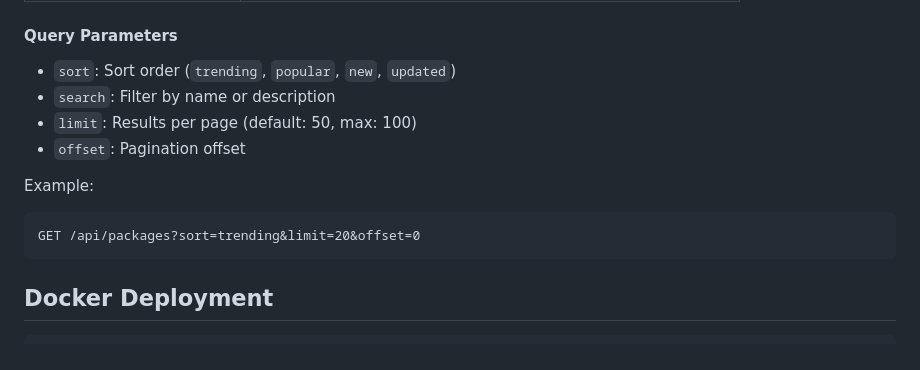
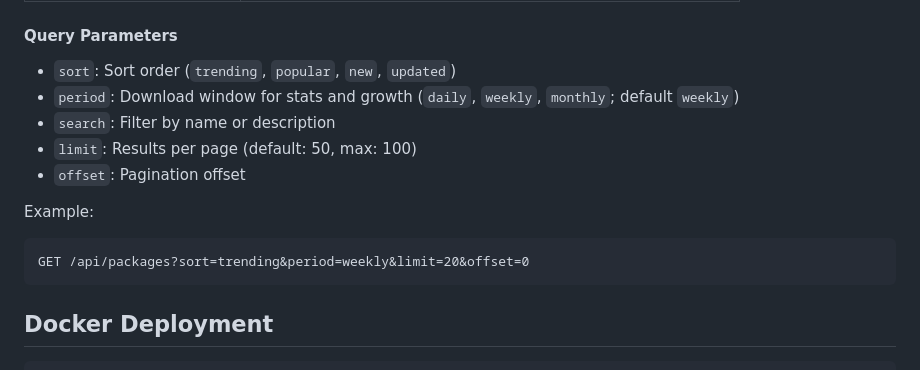
Before and after one commit to peyloride/pi-packages, a Markdown page: README.md, the part around one of its changes. Rendered like a GitHub page.

````diff
--- a/README.md
+++ b/README.md
@@ -44,13 +45,14 @@ The dashboard will be available at http://localhost:3000
 #### Query Parameters
 
 - `sort`: Sort order (`trending`, `popular`, `new`, `updated`)
+- `period`: Download window for stats and growth (`daily`, `weekly`, `monthly`; default `weekly`)
 - `search`: Filter by name or description
 - `limit`: Results per page (default: 50, max: 100)
 - `offset`: Pagination offset
 
 Example:
 ```
-GET /api/packages?sort=trending&limit=20&offset=0
+GET /api/packages?sort=trending&period=weekly&limit=20&offset=0
 ```
 
 ## Docker Deployment
````
Also changed, not shown: other parts of README.md (+32 -13 lines).
